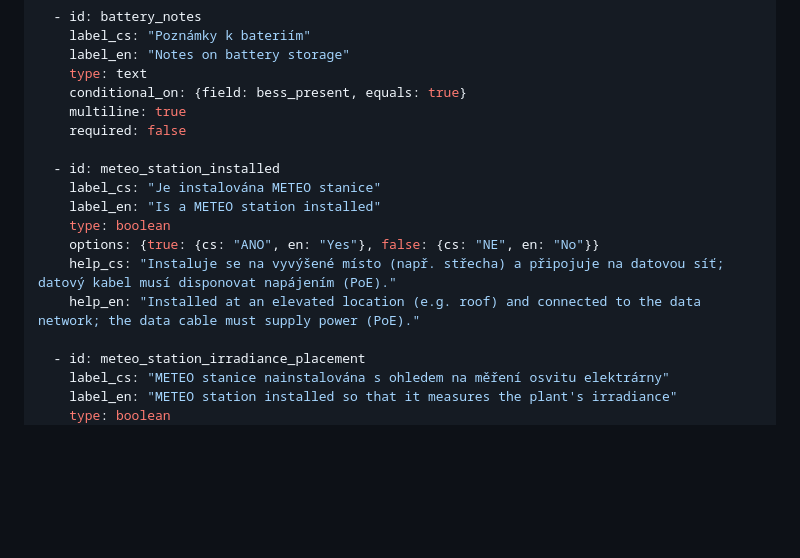
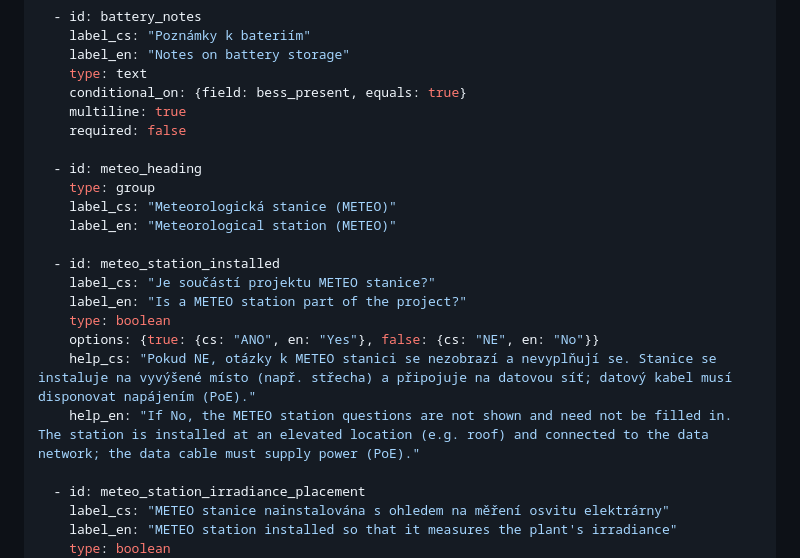
Before and after one commit to PM-CHDS/ems-install-checklist, a Markdown page: checklists/rtu-ems/04-technologie.md, the part around the change. Rendered like a GitHub page; blank space fills up the shorter version.

Commit message:
Give the METEO station its own subsection, like PV and BESS
A "Meteorological station (METEO)" heading and an "Is a METEO station part
of the project?" question, worded like the PV/BESS ones; the existing gate
and field id are unchanged.

Co-Authored-By: Claude Opus 5.5 (1M context) <noreply@anthropic.com>

```diff
--- a/checklists/rtu-ems/04-technologie.md
+++ b/checklists/rtu-ems/04-technologie.md
@@ -369,13 +369,18 @@ fields:
     multiline: true
     required: false
 
+  - id: meteo_heading
+    type: group
+    label_cs: "Meteorologická stanice (METEO)"
+    label_en: "Meteorological station (METEO)"
+
   - id: meteo_station_installed
-    label_cs: "Je instalována METEO stanice"
-    label_en: "Is a METEO station installed"
+    label_cs: "Je součástí projektu METEO stanice?"
+    label_en: "Is a METEO station part of the project?"
     type: boolean
     options: {true: {cs: "ANO", en: "Yes"}, false: {cs: "NE", en: "No"}}
-    help_cs: "Instaluje se na vyvýšené místo (např. střecha) a připojuje na datovou síť; datový kabel musí disponovat napájením (PoE)."
-    help_en: "Installed at an elevated location (e.g. roof) and connected to the data network; the data cable must supply power (PoE)."
+    help_cs: "Pokud NE, otázky k METEO stanici se nezobrazí a nevyplňují se. Stanice se instaluje na vyvýšené místo (např. střecha) a připojuje na datovou síť; datový kabel musí disponovat napájením (PoE)."
+    help_en: "If No, the METEO station questions are not shown and need not be filled in. The station is installed at an elevated location (e.g. roof) and connected to the data network; the data cable must supply power (PoE)."
 
   - id: meteo_station_irradiance_placement
     label_cs: "METEO stanice nainstalována s ohledem na měření osvitu elektrárny"
```
